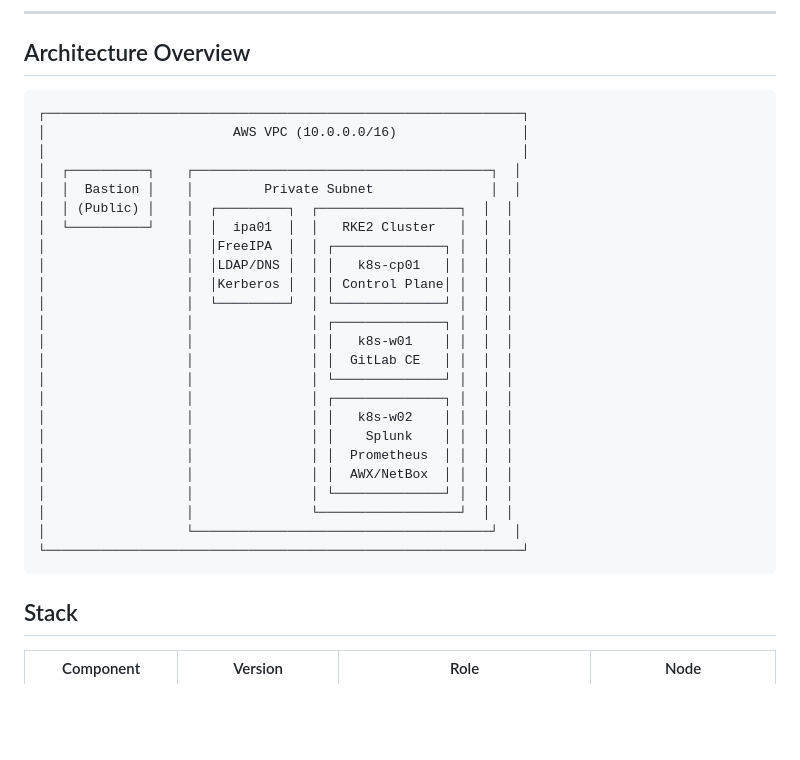
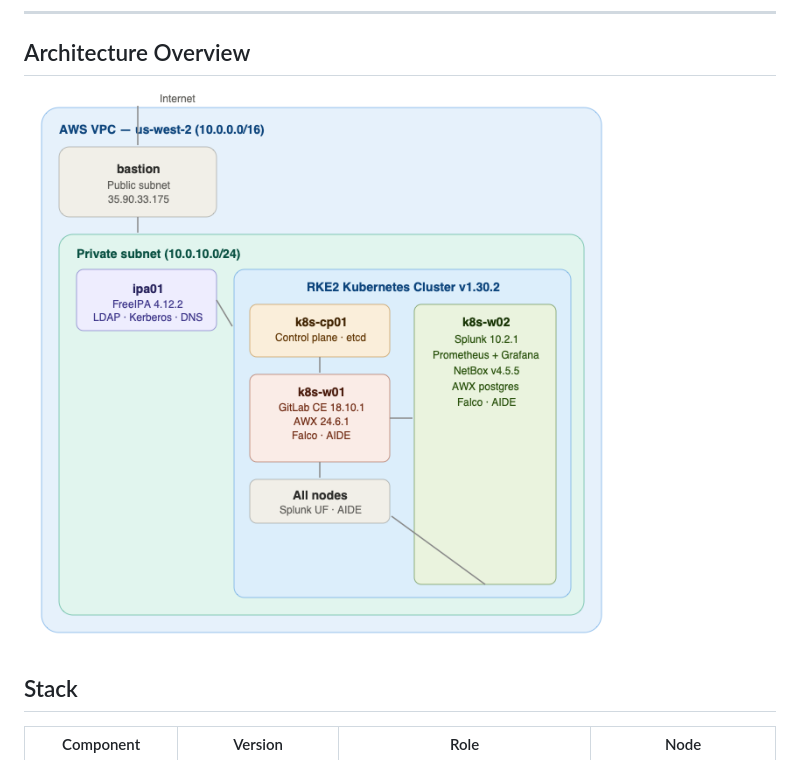
Before and after one commit to jslocomb/hardened-infrasec, a Markdown page: README.md, the part around the change. Rendered like a GitHub page; blank space fills up the shorter version.

Commit message:
docs: embed architecture diagram in README

````diff
--- a/README.md
+++ b/README.md
@@ -10,32 +10,7 @@ A production-grade security automation lab built on AWS, demonstrating enterpris
 
 ## Architecture Overview
 
-```
-┌─────────────────────────────────────────────────────────────┐
-│                        AWS VPC (10.0.0.0/16)                │
-│                                                             │
-│  ┌──────────┐    ┌──────────────────────────────────────┐  │
-│  │  Bastion │    │         Private Subnet               │  │
-│  │ (Public) │    │  ┌─────────┐  ┌──────────────────┐  │  │
-│  └──────────┘    │  │  ipa01  │  │   RKE2 Cluster   │  │  │
-│                  │  │FreeIPA  │  │ ┌──────────────┐ │  │  │
-│                  │  │LDAP/DNS │  │ │   k8s-cp01   │ │  │  │
-│                  │  │Kerberos │  │ │ Control Plane│ │  │  │
-│                  │  └─────────┘  │ └──────────────┘ │  │  │
-│                  │               │ ┌──────────────┐ │  │  │
-│                  │               │ │   k8s-w01    │ │  │  │
-│                  │               │ │  GitLab CE   │ │  │  │
-│                  │               │ └──────────────┘ │  │  │
-│                  │               │ ┌──────────────┐ │  │  │
-│                  │               │ │   k8s-w02    │ │  │  │
-│                  │               │ │    Splunk    │ │  │  │
-│                  │               │ │  Prometheus  │ │  │  │
-│                  │               │ │  AWX/NetBox  │ │  │  │
-│                  │               │ └──────────────┘ │  │  │
-│                  │               └──────────────────┘  │  │
-│                  └──────────────────────────────────────┘  │
-└─────────────────────────────────────────────────────────────┘
-```
+![Architecture Diagram](docs/architecture-diagram.png)
 
 ## Stack
 
````
